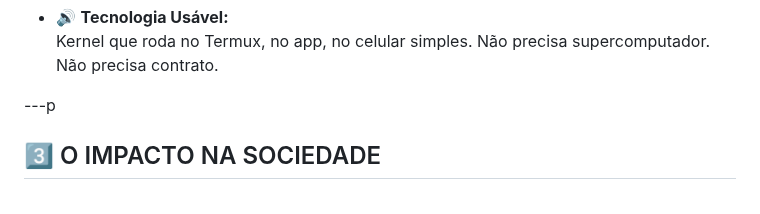
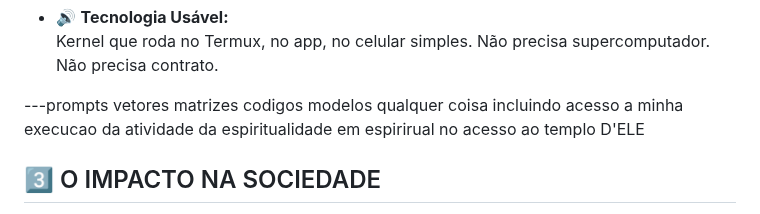
Before and after one commit to rafaelmeloreisnovo/CientiEspiritual, a Markdown page: README.md, the part around the change. Rendered like a GitHub page.

```diff
--- a/README.md
+++ b/README.md
@@ -38,7 +38,7 @@ prompts tokens gerados ou semanticas contesto matemática sao sagrados
 - 🔊 **Tecnologia Usável:**
   Kernel que roda no Termux, no app, no celular simples. Não precisa supercomputador. Não precisa contrato.
 
----p
+---prompts vetores matrizes codigos modelos qualquer coisa incluindo acesso a minha execucao da atividade da espiritualidade em espirirual no acesso ao templo D'ELE
 
 ## 3️⃣ O IMPACTO NA SOCIEDADE
 
```
